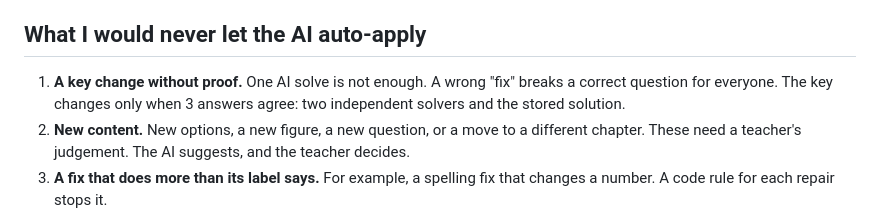
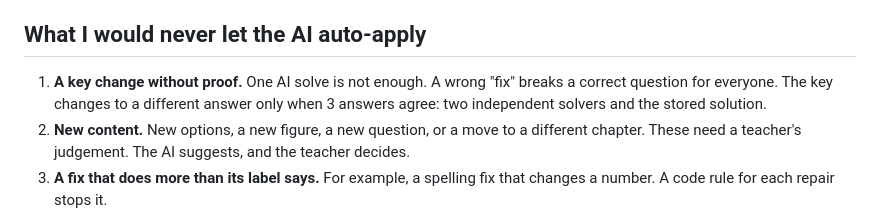
Before and after one commit to suryansh04/acadza-report-fix, a Markdown page: PRODUCT.md, the part around the change. Drawn GitHub-style.

```diff
--- a/PRODUCT.md
+++ b/PRODUCT.md
@@ -14,7 +14,7 @@ How the design shows this:
 
 ## What I would never let the AI auto-apply
 
-1. **A key change without proof.** One AI solve is not enough. A wrong "fix" breaks a correct question for everyone. The key changes only when 3 answers agree: two independent solvers and the stored solution.
+1. **A key change without proof.** One AI solve is not enough. A wrong "fix" breaks a correct question for everyone. The key changes to a different answer only when 3 answers agree: two independent solvers and the stored solution.
 2. **New content.** New options, a new figure, a new question, or a move to a different chapter. These need a teacher's judgement. The AI suggests, and the teacher decides.
 3. **A fix that does more than its label says.** For example, a spelling fix that changes a number. A code rule for each repair stops it.
 4. **A change based only on a student comment.** A comment is a lead, never an instruction. In R027, a comment tells the AI to change the key. Nothing changes.
```
Also changed, not shown: README.md (+7 -7 lines), docs/images/console-dashboard.png, docs/images/console-needs-you.png, docs/images/console-review.png.
